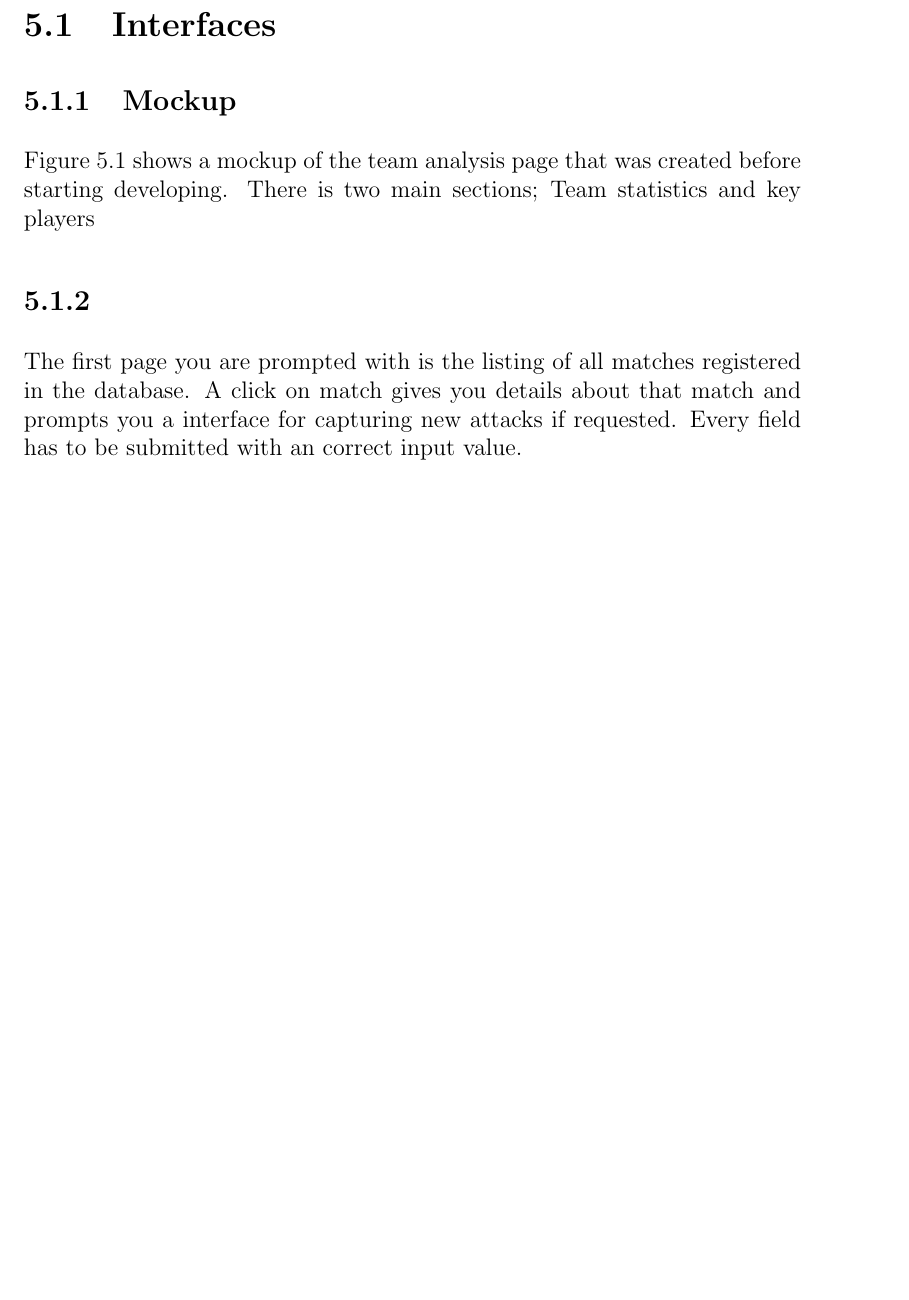
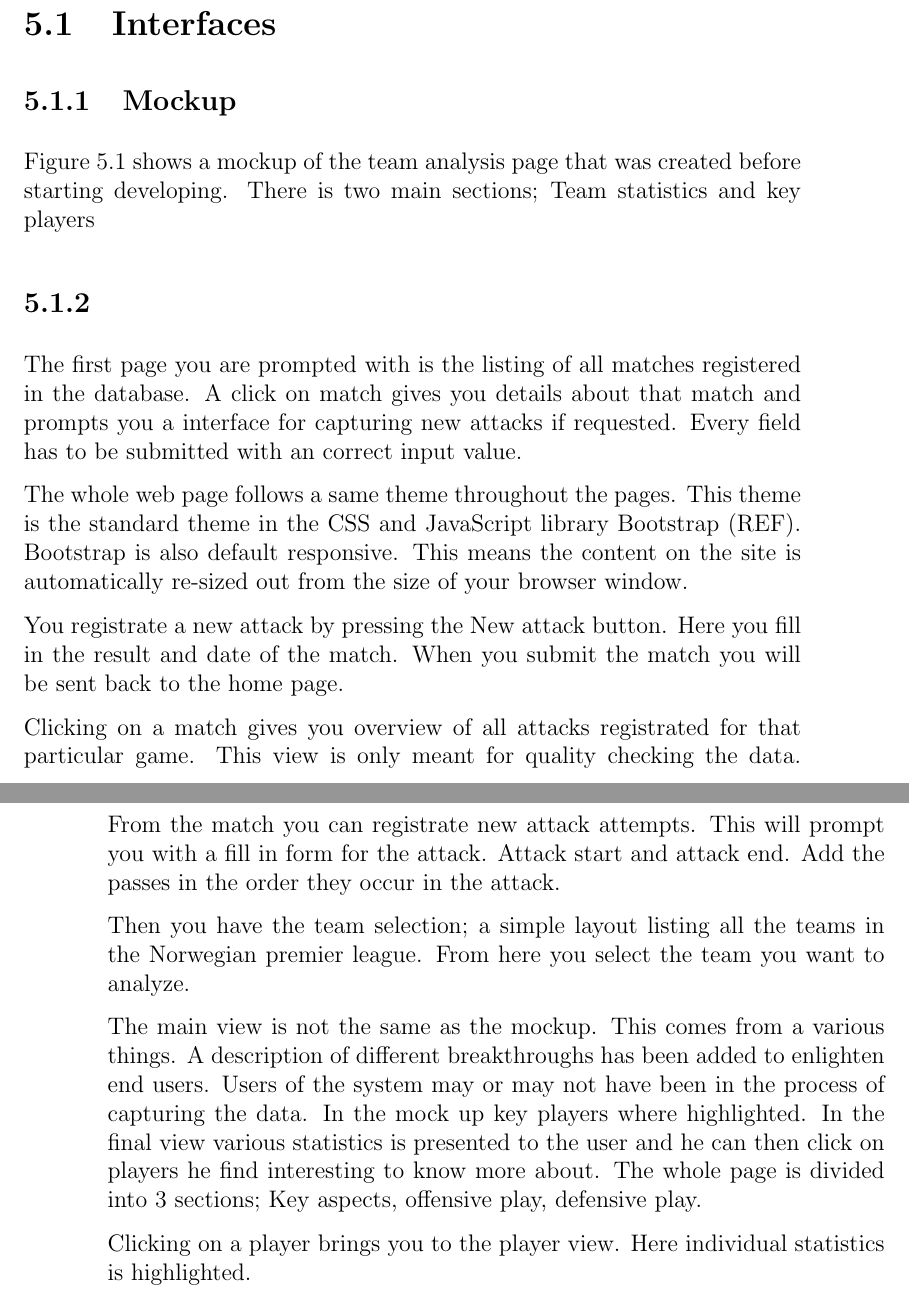
Before and after one commit to Lomaas/TIL, a LaTeX thesis (doc/mal/document.tex, which reads doc/mal/chapters/demo.tex): part of page 43 of 51 before the commit and two parts of pages 43 and 44 of 51 after it, the two joined at a grey line, cut so that both start at the same text, the shorter picture padded with empty space. The pictures show the PDF file doc/mal/document.pdf that the author committed with the source.

Commit message:
started on demo

```diff
--- a/doc/mal/chapters/demo.tex
+++ b/doc/mal/chapters/demo.tex
@@ -23,3 +23,46 @@ The first page you are prompted with is the listing of all matches registered in
 \caption{All matches registrated in the database are listed on this page}
 \label{overflow}
 \end{figure}
+
+
+The whole web page follows a same theme throughout the pages. This theme is the standard theme in the CSS and JavaScript library Bootstrap (REF).  Bootstrap is also default responsive. This means the content on the site is automatically re-sized out from the size of your browser window.
+
+You registrate a new attack by pressing the «New attack» button.  Here you fill in the result and date of the match.  When you submit the match you will be sent back to the home page.
+
+\begin{figure}[ht!]
+\centering
+\includegraphics[width=80mm]{images/general/all_attacks.png}
+\caption{Interface listing up all attacks for a match}
+\label{overflow}
+\end{figure}
+
+Clicking on a match gives you overview of all attacks registrated for that particular game. This view is only meant for quality checking the data.
+From the match you can registrate new attack attempts. This will prompt you with a fill in form for the attack. Attack start and attack end. Add the passes in the order they occur in the attack.
+
+\begin{figure}[ht!]
+\centering
+\includegraphics[width=80mm]{images/general/reg_attack.png}
+\caption{Interface for registrating an attack}
+\label{overflow}
+\end{figure}
+
+Then you have the team selection; a simple layout listing all the teams in the Norwegian premier league. From here you select the team you want to analyze.
+
+\begin{figure}[ht!]
+\centering
+\includegraphics[width=80mm]{images/general/all_teams.png}
+\caption{Interface listing all teams}
+\label{overflow}
+\end{figure}
+
+Then there is the main view used for analyzing a team. The view is not the same as the mockup. This comes from a various things. A description of different breakthroughs has been added to enlighten users of the system. Users of the system may or may not have been in the process of capturing the data. In the mockup key players where highlighted. In the final view various statistics is presented to the user and he can then click on players he find interesting to know more about.  The whole page is divided into 3 sections; Key aspects, offensive play, defensive play.
+
+\begin{figure}[ht!]
+\centering
+\includegraphics[width=80mm]{images/general/team_analysis1.png}
+\includegraphics[width=80mm]{images/general/team_analysis2.png}
+\caption{Main interface for information about opponents}
+\label{overflow}
+\end{figure}
+
+Clicking on a player brings you to the player view. Here individual statistics is highlighted.
```
Also changed, not shown: doc/mal/document.pdf, doc/mal/images/general/team_analysis1.png (added), doc/mal/images/general/team_analysis2.png (added), doc/mal/images/general/team_analysis3.png (added), 6 other files.
